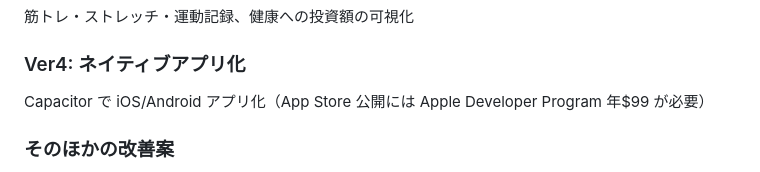
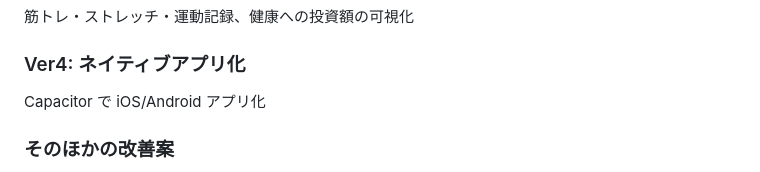
Before and after one commit to hanatibi-KS/kakeibo_app, a Markdown page: README.md, the part around the change. Drawn GitHub-style.

```diff
--- a/README.md
+++ b/README.md
@@ -187,7 +187,7 @@ const CACHE_NAME = "kakeibo-v2";  // → "kakeibo-v3" に変更する
 筋トレ・ストレッチ・運動記録、健康への投資額の可視化
 
 ### Ver4: ネイティブアプリ化
-Capacitor で iOS/Android アプリ化（App Store 公開には Apple Developer Program 年$99 が必要）
+Capacitor で iOS/Android アプリ化
 
 ### そのほかの改善案
 カテゴリ自由追加 / CSV出力 / ダークモード / 我慢貯金チャレンジ / ログイン機能 / Supabase対応・クラウド同期 / 通知機能
```
